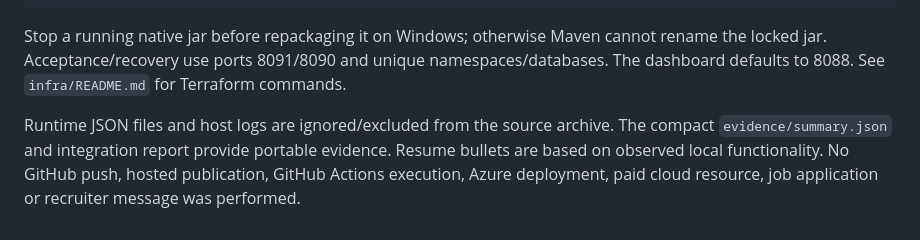
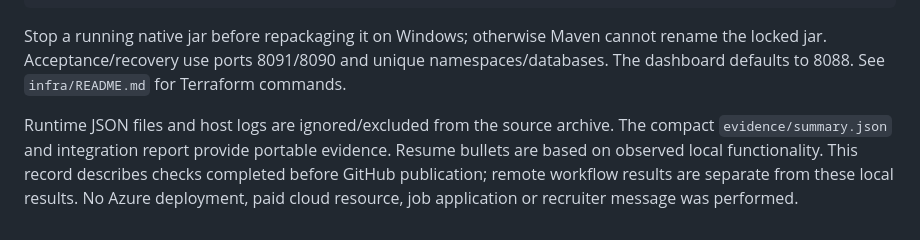
Before and after one commit to alphaCoderVishal/launchpad, a Markdown page: docs/verification.md, the part around the change. Drawn GitHub-style.

```diff
--- a/docs/verification.md
+++ b/docs/verification.md
@@ -48,4 +48,4 @@ terraform fmt -check -recursive infra
 
 Stop a running native jar before repackaging it on Windows; otherwise Maven cannot rename the locked jar. Acceptance/recovery use ports 8091/8090 and unique namespaces/databases. The dashboard defaults to 8088. See `infra/README.md` for Terraform commands.
 
-Runtime JSON files and host logs are ignored/excluded from the source archive. The compact `evidence/summary.json` and integration report provide portable evidence. Resume bullets are based on observed local functionality. No GitHub push, hosted publication, GitHub Actions execution, Azure deployment, paid cloud resource, job application or recruiter message was performed.
+Runtime JSON files and host logs are ignored/excluded from the source archive. The compact `evidence/summary.json` and integration report provide portable evidence. Resume bullets are based on observed local functionality. This record describes checks completed before GitHub publication; remote workflow results are separate from these local results. No Azure deployment, paid cloud resource, job application or recruiter message was performed.
```
Also changed, not shown: README.md (+3 -1 lines), docs/screenshots.md (added, +52 -0 lines), evidence/screenshots/01-healthy-deployment.png (added), evidence/screenshots/02-failed-upgrade-retains-v1.png (added), evidence/screenshots/03-production-approval-gate.png (added), evidence/screenshots/04-approved-promotion-audit.png (added), evidence/screenshots/05-rollback-audit.png (added).
